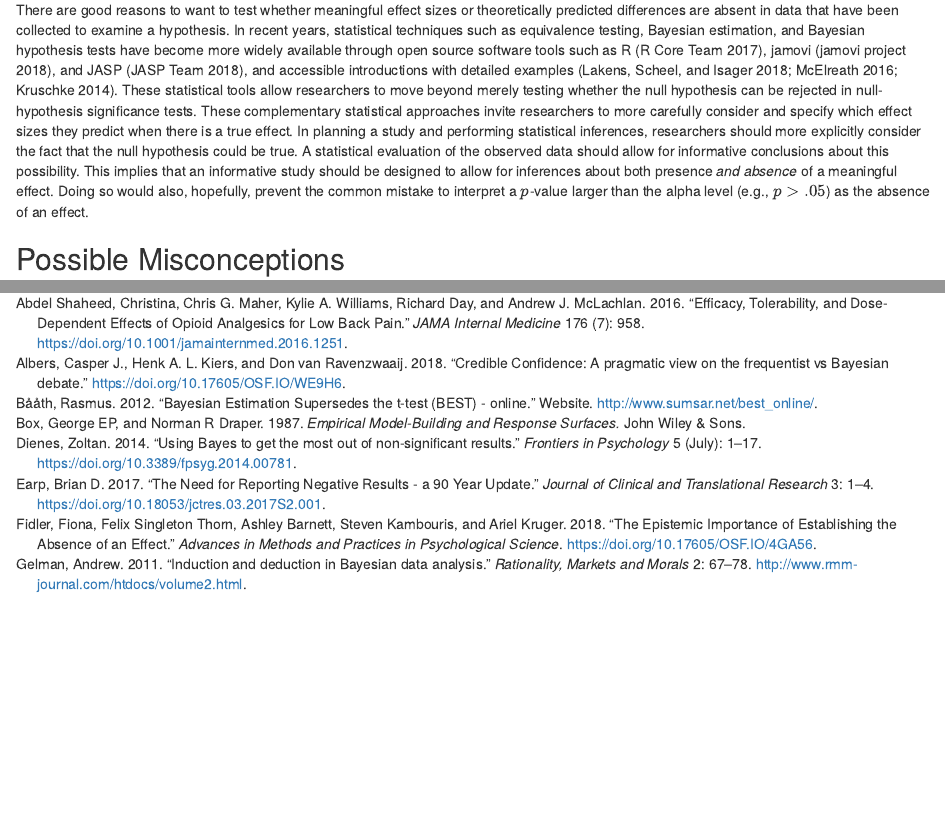
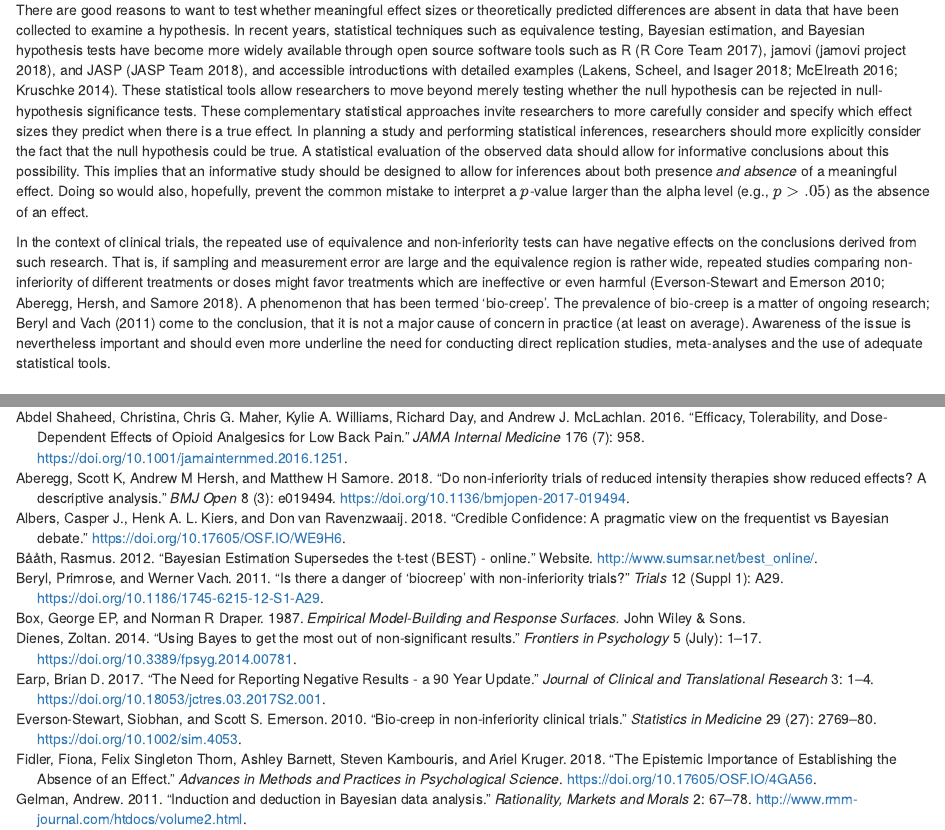
Before and after one commit to neurotroph/Informative-Null-Effects-JCTRES, an R Markdown document (Manuscript/Informative_Null_Effects_Manuscript.Rmd): the page in a window 1100 px wide, from 7300 px down, and a second part further down, joined at a grey line. Rendered offline with R 4.5, knitr and Pandoc, with nearby package versions; some code elsewhere in the file could not run offline.

Commit message:
Added "bio-creep" to discussion
Need to double-check definition and study results

```diff
--- a/Manuscript/Informative_Null_Effects_Manuscript.Rmd
+++ b/Manuscript/Informative_Null_Effects_Manuscript.Rmd
@@ -417,6 +417,13 @@ A statistical evaluation of the observed data should allow for informative concl
 This implies that an informative study should be designed to allow for inferences about both presence *and absence* of a meaningful effect.
 Doing so would also, hopefully, prevent the common mistake to interpret a $p$-value larger than the alpha level (e.g., $p > .05$) as the absence of an effect.
 
+In the context of clinical trials, the repeated use of equivalence and non-inferiority tests can have negative effects on the conclusions derived from such research.
+That is, if sampling and measurement error are large and the equivalence region is rather wide, repeated studies comparing non-inferiority of different treatments or doses might favor treatments which are ineffective or even harmful [@Everson-Stewart2010;@Aberegg2018].
+A phenomenon that has been termed 'bio-creep'.
+The prevalence of bio-creep is a matter of ongoing research;
+@Beryl2011 come to the conclusion, that it is not a major cause of concern in practice (at least on average).
+Awareness of the issue is nevertheless important and should even more underline the need for conducting direct replication studies, meta-analyses and the use of adequate statistical tools.
+
 ## Possible Misconceptions
 
 Probability is not intuitive, and every statistical technique runs the risk of being misinterpreted.
--- a/Manuscript/Informative_Null_Effects_References.bib
+++ b/Manuscript/Informative_Null_Effects_References.bib
@@ -465,3 +465,8 @@ archivePrefix = "arXiv",
    adsurl = {http://adsabs.harvard.edu/abs/2016arXiv161109341H},
   adsnote = {Provided by the SAO/NASA Astrophysics Data System}
 }
+@article{Everson-Stewart2010,
+abstract = {After a non-inferiority clinical trial, a new therapy may be accepted as effective, even if its treatment effect is slightly smaller than the current standard. It is therefore possible that, after a series of trials where the new therapy is slightly worse than the preceding drugs, an ineffective or harmful therapy might be incorrectly declared efficacious; this is known as 'bio-creep'. Several factors may influence the rate at which bio-creep occurs, including the distribution of the effects of the new agents being tested and how that changes over time, the choice of active comparator, the method used to account for the variability of the estimate of the effect of the active comparator, and changes in the effect of the active comparator from one trial to the next (violations of the constancy assumption). We performed a simulation study to examine which of these factors might lead to bio-creep and found that bio-creep was rare, except when the constancy assumption was violated.},
+author = {Everson-Stewart, Siobhan and Emerson, Scott S.},
+doi = {10.1002/sim.4053},
+journal = {Statistics in Medicine},
@@ -467,0 +477,28 @@ archivePrefix = "arXiv",
+title = {{Bio-creep in non-inferiority clinical trials}},
+url = {http://doi.wiley.com/10.1002/sim.4053},
+volume = {29},
+year = {2010}
+}
+@article{Beryl2011,
+author = {Beryl, Primrose and Vach, Werner},
+doi = {10.1186/1745-6215-12-S1-A29},
+journal = {Trials},
+number = {Suppl 1},
+pages = {A29},
+title = {{Is there a danger of “biocreep” with non-inferiority trials?}},
+url = {http://trialsjournal.biomedcentral.com/articles/10.1186/1745-6215-12-S1-A29},
+volume = {12},
+year = {2011}
+}
+@article{Aberegg2018,
+author = {Aberegg, Scott K and Hersh, Andrew M and Samore, Matthew H},
+doi = {10.1136/bmjopen-2017-019494},
+journal = {BMJ Open},
+month = {mar},
+number = {3},
+pages = {e019494},
+title = {{Do non-inferiority trials of reduced intensity therapies show reduced effects? A descriptive analysis}},
+url = {http://bmjopen.bmj.com/lookup/doi/10.1136/bmjopen-2017-019494},
+volume = {8},
+year = {2018}
+}
```
Also changed, not shown: Manuscript/Informative_Null_Effects_References.bib (4 more changed lines).
